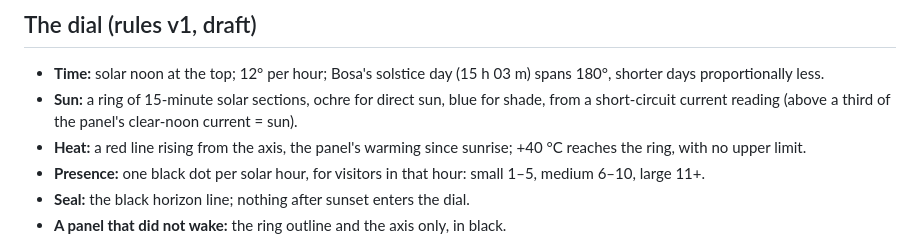
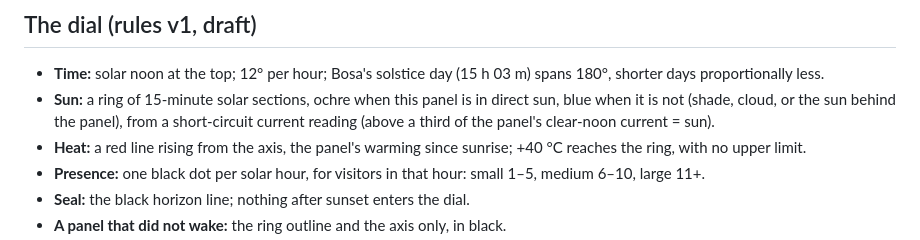
Before and after one commit to blankworker1/PVA, a Markdown page: README.md, the part around the change. Rendered like a GitHub page.

```diff
--- a/README.md
+++ b/README.md
@@ -79,7 +79,7 @@ Each panel is also a vertical sundial, mounted vertical and facing due south: se
 ## The dial (rules v1, draft)
 
 - **Time:** solar noon at the top; 12° per hour; Bosa's solstice day (15 h 03 m) spans 180°, shorter days proportionally less.
-- **Sun:** a ring of 15-minute solar sections, ochre for direct sun, blue for shade, from a short-circuit current reading (above a third of the panel's clear-noon current = sun).
+- **Sun:** a ring of 15-minute solar sections, ochre when this panel is in direct sun, blue when it is not (shade, cloud, or the sun behind the panel), from a short-circuit current reading (above a third of the panel's clear-noon current = sun).
 - **Heat:** a red line rising from the axis, the panel's warming since sunrise; +40 °C reaches the ring, with no upper limit.
 - **Presence:** one black dot per solar hour, for visitors in that hour: small 1–5, medium 6–10, large 11+.
 - **Seal:** the black horizon line; nothing after sunset enters the dial.
```
Also changed, not shown: hardware/SUNDIAL.md (+1 -1 lines).
